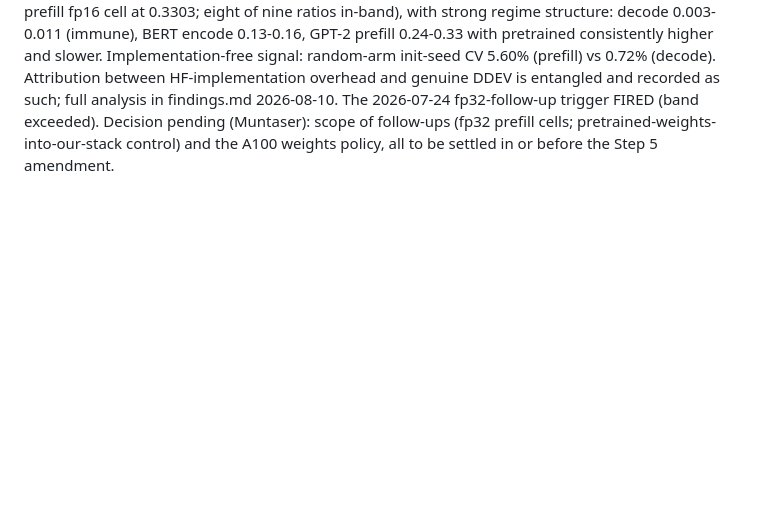
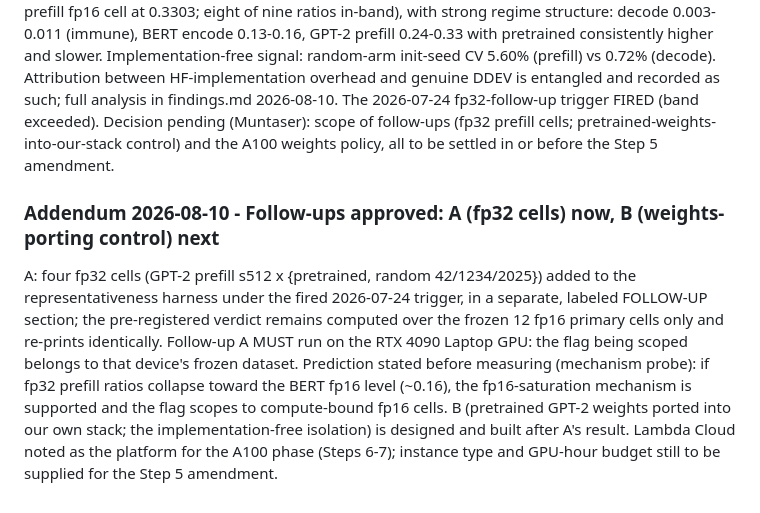
Before and after one commit to jemsbhai/TOMLTransformers, a Markdown page: LOGBOOK.md, the part around the change. Drawn GitHub-style; blank space fills up the shorter version.

Commit message:
docs(lab): Step 4 verdict, regime structure, attribution caveat; follow-ups approved

```diff
--- a/LOGBOOK.md
+++ b/LOGBOOK.md
@@ -417,3 +417,18 @@ fp32-follow-up trigger FIRED (band exceeded). Decision pending (Muntaser):
 scope of follow-ups (fp32 prefill cells; pretrained-weights-into-our-stack
 control) and the A100 weights policy, all to be settled in or before the
 Step 5 amendment.
+
+### Addendum 2026-08-10 - Follow-ups approved: A (fp32 cells) now, B (weights-porting control) next
+A: four fp32 cells (GPT-2 prefill s512 x {pretrained, random 42/1234/2025})
+added to the representativeness harness under the fired 2026-07-24 trigger,
+in a separate, labeled FOLLOW-UP section; the pre-registered verdict remains
+computed over the frozen 12 fp16 primary cells only and re-prints
+identically. Follow-up A MUST run on the RTX 4090 Laptop GPU: the flag being
+scoped belongs to that device's frozen dataset. Prediction stated before
+measuring (mechanism probe): if fp32 prefill ratios collapse toward the BERT
+fp16 level (~0.16), the fp16-saturation mechanism is supported and the flag
+scopes to compute-bound fp16 cells. B (pretrained GPT-2 weights ported into
+our own stack; the implementation-free isolation) is designed and built
+after A's result. Lambda Cloud noted as the platform for the A100 phase
+(Steps 6-7); instance type and GPU-hour budget still to be supplied for the
+Step 5 amendment.
```
